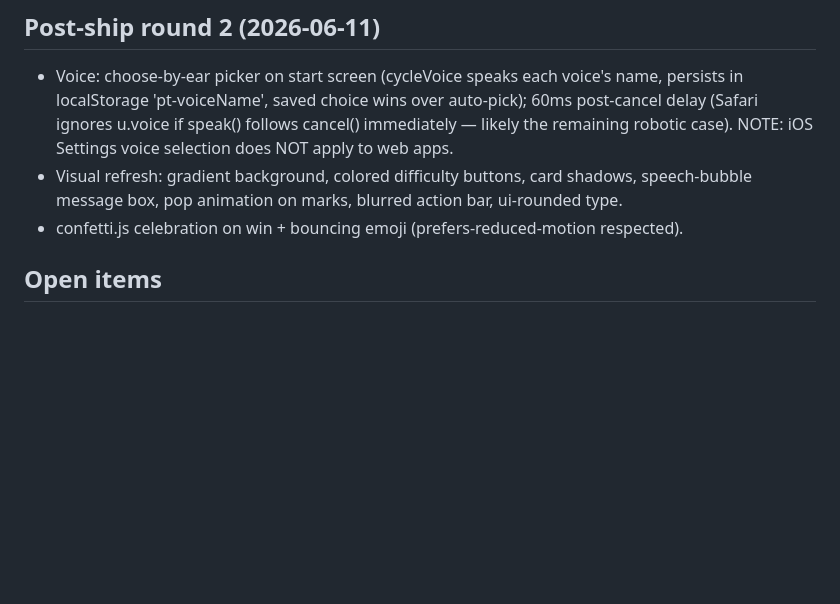
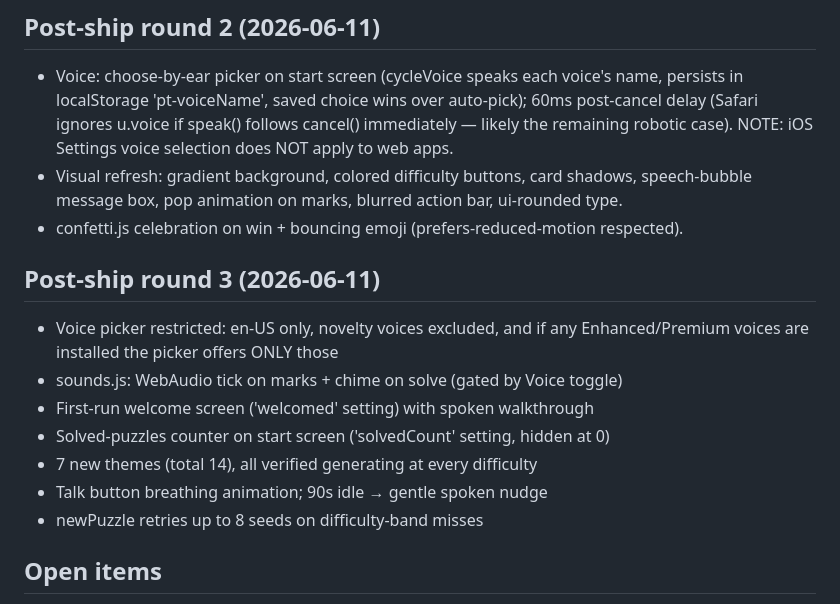
Before and after one commit to jepugh-code/puzzle-talk, a Markdown page: PROGRESS.md, the part around the change. GitHub-like rendering; blank space fills up the shorter version.

Commit message:
PROGRESS: post-ship round 3
Co-Authored-By: Claude Fable 5 <noreply@anthropic.com>

```diff
--- a/PROGRESS.md
+++ b/PROGRESS.md
@@ -33,6 +33,17 @@ _Last updated: 2026-06-10_
   blurred action bar, ui-rounded type.
 - confetti.js celebration on win + bouncing emoji (prefers-reduced-motion
   respected).
+
+## Post-ship round 3 (2026-06-11)
+
+- Voice picker restricted: en-US only, novelty voices excluded, and if any
+  Enhanced/Premium voices are installed the picker offers ONLY those
+- sounds.js: WebAudio tick on marks + chime on solve (gated by Voice toggle)
+- First-run welcome screen ('welcomed' setting) with spoken walkthrough
+- Solved-puzzles counter on start screen ('solvedCount' setting, hidden at 0)
+- 7 new themes (total 14), all verified generating at every difficulty
+- Talk button breathing animation; 90s idle → gentle spoken nudge
+- newPuzzle retries up to 8 seeds on difficulty-band misses
 
 ## Open items
 
```
